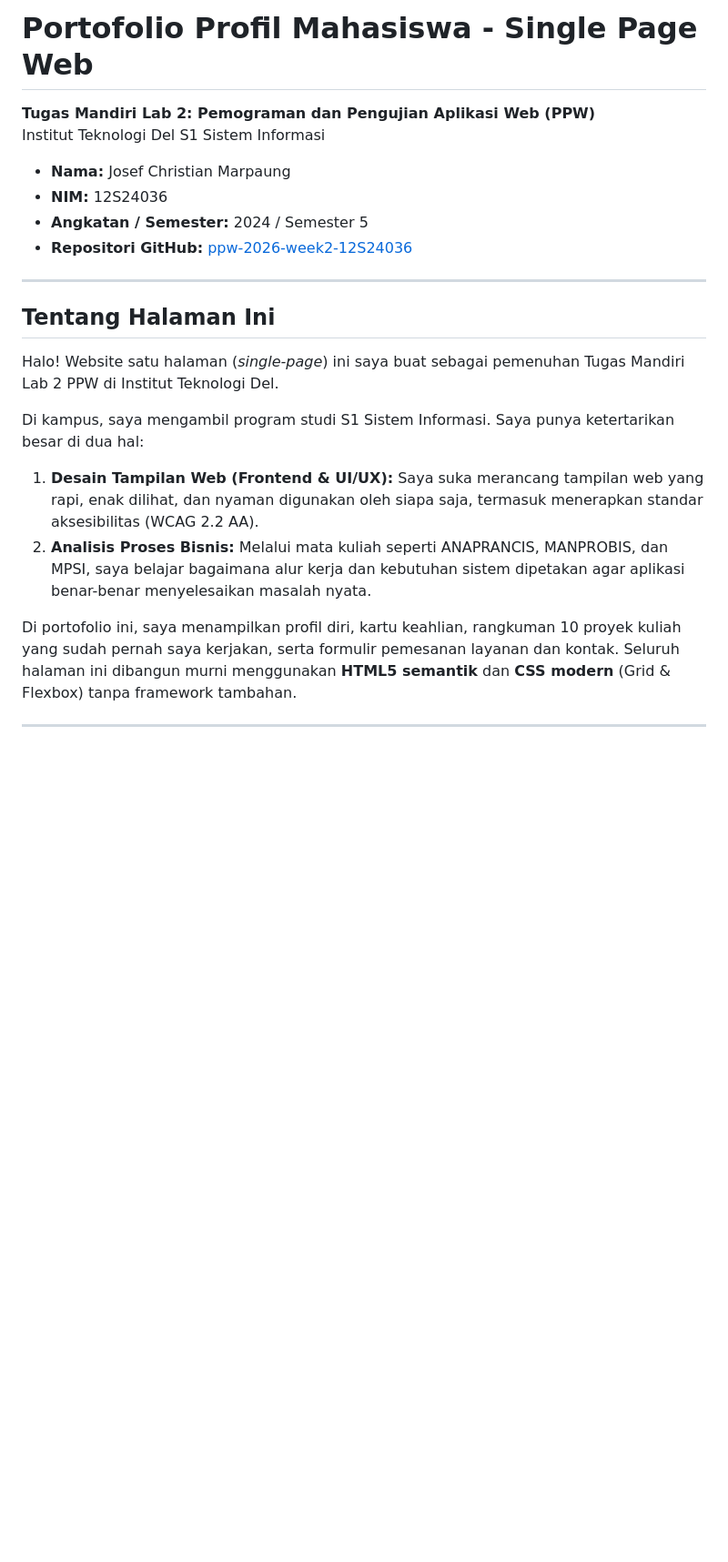
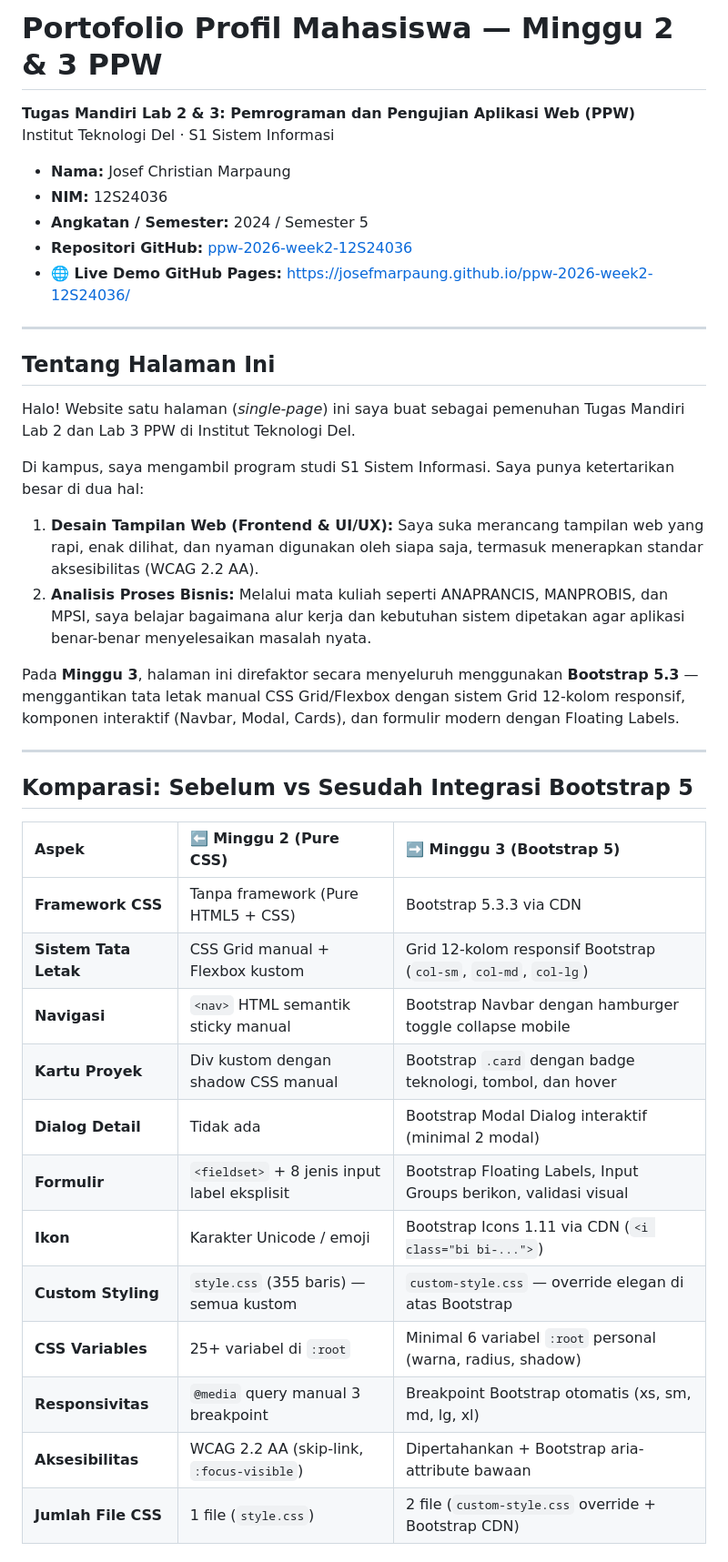
Before and after one commit to JosefMarpaung/ppw-2026-week2-12S24036, a Markdown page: README.md, the part around one of its changes. Shown at 91% size. GitHub-like rendering; blank space fills up the shorter version.

```diff
--- a/README.md
+++ b/README.md
@@ -1,20 +1,41 @@
-# Portofolio Profil Mahasiswa - Single Page Web
-**Tugas Mandiri Lab 2: Pemograman dan Pengujian Aplikasi Web (PPW)**
-Institut Teknologi Del S1 Sistem Informasi
+# Portofolio Profil Mahasiswa — Minggu 2 & 3 PPW
+**Tugas Mandiri Lab 2 & 3: Pemrograman dan Pengujian Aplikasi Web (PPW)**
+Institut Teknologi Del · S1 Sistem Informasi
 
 * **Nama:** Josef Christian Marpaung
 * **NIM:** 12S24036
 * **Angkatan / Semester:** 2024 / Semester 5
-* **Repositori GitHub:** [ppw-2026-week2-12S24036](https://github.com/JosefMarpaung/ppw-2026-week2-12S24036.git)
+* **Repositori GitHub:** [ppw-2026-week2-12S24036](https://github.com/JosefMarpaung/ppw-2026-week2-12S24036)
+* **🌐 Live Demo GitHub Pages:** [https://josefmarpaung.github.io/ppw-2026-week2-12S24036/](https://josefmarpaung.github.io/ppw-2026-week2-12S24036/)
 
 ---
 
 ## Tentang Halaman Ini
 
-Halo! Website satu halaman (*single-page*) ini saya buat sebagai pemenuhan Tugas Mandiri Lab 2 PPW di Institut Teknologi Del.
+Halo! Website satu halaman (*single-page*) ini saya buat sebagai pemenuhan Tugas Mandiri Lab 2 dan Lab 3 PPW di Institut Teknologi Del.
 
 Di kampus, saya mengambil program studi S1 Sistem Informasi. Saya punya ketertarikan besar di dua hal:
 1. **Desain Tampilan Web (Frontend & UI/UX):** Saya suka merancang tampilan web yang rapi, enak dilihat, dan nyaman digunakan oleh siapa saja, termasuk menerapkan standar aksesibilitas (WCAG 2.2 AA).
 2. **Analisis Proses Bisnis:** Melalui mata kuliah seperti ANAPRANCIS, MANPROBIS, dan MPSI, saya belajar bagaimana alur kerja dan kebutuhan sistem dipetakan agar aplikasi benar-benar menyelesaikan masalah nyata.
 
-Di portofolio ini, saya menampilkan profil diri, kartu keahlian, rangkuman 10 proyek kuliah yang sudah pernah saya kerjakan, serta formulir pemesanan layanan dan kontak. Seluruh halaman ini dibangun murni menggunakan **HTML5 semantik** dan **CSS modern** (Grid & Flexbox) tanpa framework tambahan.
+Pada **Minggu 3**, halaman ini direfaktor secara menyeluruh menggunakan **Bootstrap 5.3** — menggantikan tata letak manual CSS Grid/Flexbox dengan sistem Grid 12-kolom responsif, komponen interaktif (Navbar, Modal, Cards), dan formulir modern dengan Floating Labels.
+
+---
+
+## Komparasi: Sebelum vs Sesudah Integrasi Bootstrap 5
+
+| Aspek | ⬅️ Minggu 2 (Pure CSS) | ➡️ Minggu 3 (Bootstrap 5) |
+|:---|:---|:---|
+| **Framework CSS** | Tanpa framework (Pure HTML5 + CSS) | Bootstrap 5.3.3 via CDN |
+| **Sistem Tata Letak** | CSS Grid manual + Flexbox kustom | Grid 12-kolom responsif Bootstrap (`col-sm`, `col-md`, `col-lg`) |
+| **Navigasi** | `<nav>` HTML semantik sticky manual | Bootstrap Navbar dengan hamburger toggle collapse mobile |
+| **Kartu Proyek** | Div kustom dengan shadow CSS manual | Bootstrap `.card` dengan badge teknologi, tombol, dan hover |
+| **Dialog Detail** | Tidak ada | Bootstrap Modal Dialog interaktif (minimal 2 modal) |
+| **Formulir** | `<fieldset>` + 8 jenis input label eksplisit | Bootstrap Floating Labels, Input Groups berikon, validasi visual |
+| **Ikon** | Karakter Unicode / emoji | Bootstrap Icons 1.11 via CDN (`<i class="bi bi-...">`) |
+| **Custom Styling** | `style.css` (355 baris) — semua kustom | `custom-style.css` — override elegan di atas Bootstrap |
+| **CSS Variables** | 25+ variabel di `:root` | Minimal 6 variabel `:root` personal (warna, radius, shadow) |
+| **Responsivitas** | `@media` query manual 3 breakpoint | Breakpoint Bootstrap otomatis (xs, sm, md, lg, xl) |
+| **Aksesibilitas** | WCAG 2.2 AA (skip-link, `:focus-visible`) | Dipertahankan + Bootstrap aria-attribute bawaan |
+| **Jumlah File CSS** | 1 file (`style.css`) | 2 file (`custom-style.css` override + Bootstrap CDN) |
+
```
Also changed, not shown: other parts of README.md (+49 -39 lines).
